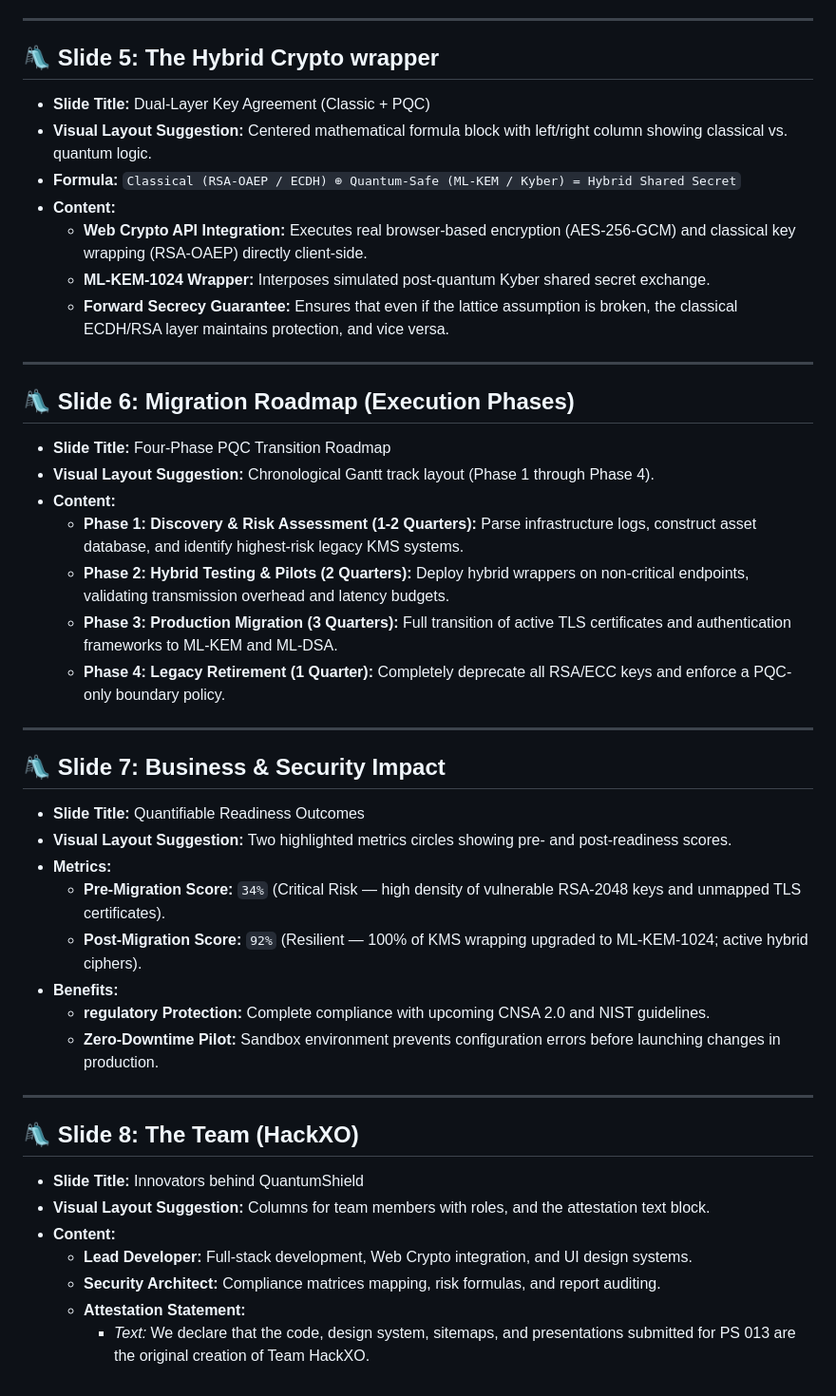
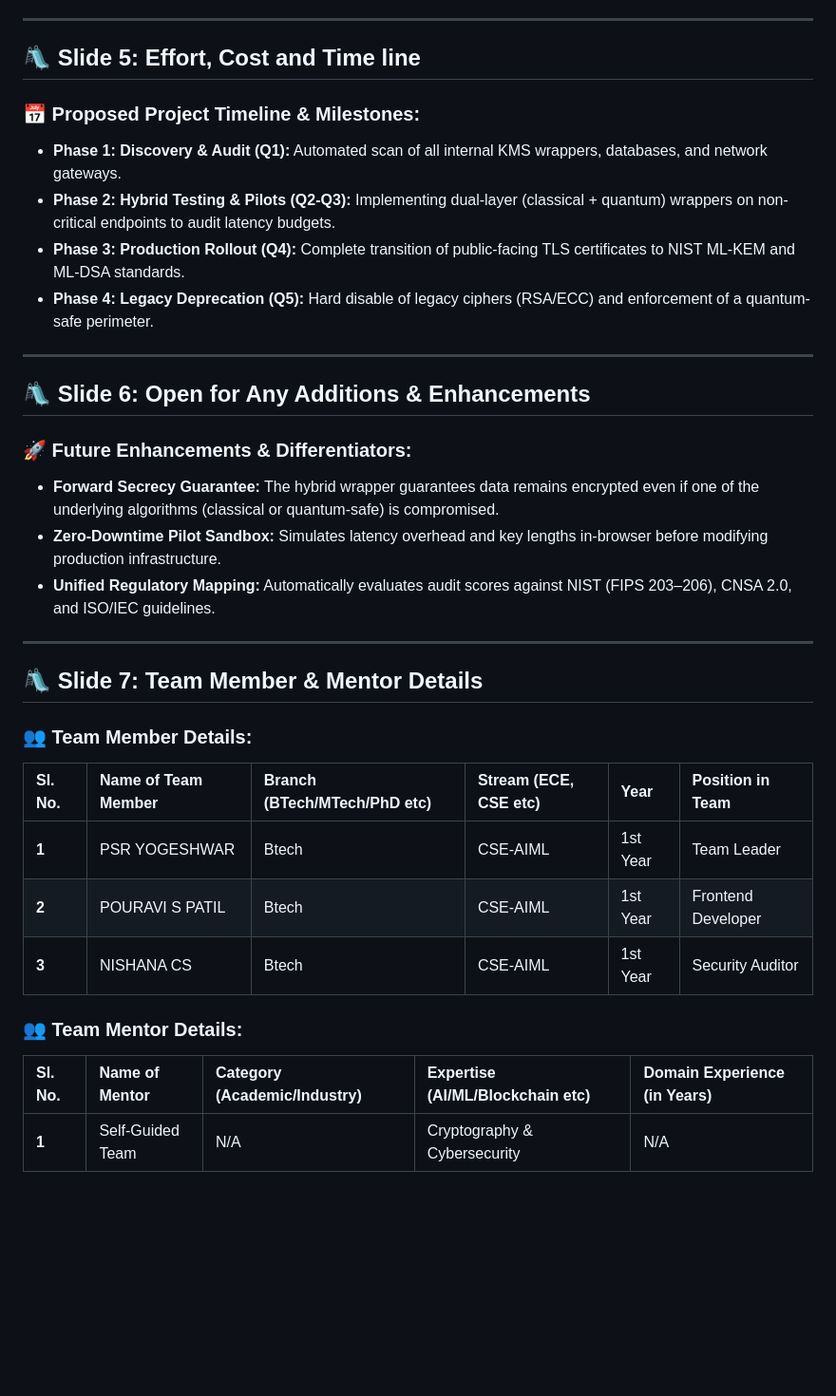
Before and after one commit to psryogeshwar-14/QuantumShield, a Markdown page: presentation_slides_copy.md, the part around one of its changes. Shown at 95% size. Rendered like a GitHub page; blank space fills up the shorter version.

```diff
--- a/presentation_slides_copy.md
+++ b/presentation_slides_copy.md
@@ -50,45 +56,35 @@
 
 ---
 
-## 🛝 Slide 5: The Hybrid Crypto wrapper
-* **Slide Title:** Dual-Layer Key Agreement (Classic + PQC)
-* **Visual Layout Suggestion:** Centered mathematical formula block with left/right column showing classical vs. quantum logic.
-* **Formula:** `Classical (RSA-OAEP / ECDH) ⊕ Quantum-Safe (ML-KEM / Kyber) = Hybrid Shared Secret`
-* **Content:**
-  * **Web Crypto API Integration:** Executes real browser-based encryption (AES-256-GCM) and classical key wrapping (RSA-OAEP) directly client-side.
-  * **ML-KEM-1024 Wrapper:** Interposes simulated post-quantum Kyber shared secret exchange.
-  * **Forward Secrecy Guarantee:** Ensures that even if the lattice assumption is broken, the classical ECDH/RSA layer maintains protection, and vice versa.
+## 🛝 Slide 5: Effort, Cost and Time line
+
+### 📅 Proposed Project Timeline & Milestones:
+*   **Phase 1: Discovery & Audit (Q1):** Automated scan of all internal KMS wrappers, databases, and network gateways.
+*   **Phase 2: Hybrid Testing & Pilots (Q2-Q3):** Implementing dual-layer (classical + quantum) wrappers on non-critical endpoints to audit latency budgets.
+*   **Phase 3: Production Rollout (Q4):** Complete transition of public-facing TLS certificates to NIST ML-KEM and ML-DSA standards.
+*   **Phase 4: Legacy Deprecation (Q5):** Hard disable of legacy ciphers (RSA/ECC) and enforcement of a quantum-safe perimeter.
 
 ---
 
-## 🛝 Slide 6: Migration Roadmap (Execution Phases)
-* **Slide Title:** Four-Phase PQC Transition Roadmap
-* **Visual Layout Suggestion:** Chronological Gantt track layout (Phase 1 through Phase 4).
-* **Content:**
-  * **Phase 1: Discovery & Risk Assessment (1-2 Quarters):** Parse infrastructure logs, construct asset database, and identify highest-risk legacy KMS systems.
-  * **Phase 2: Hybrid Testing & Pilots (2 Quarters):** Deploy hybrid wrappers on non-critical endpoints, validating transmission overhead and latency budgets.
-  * **Phase 3: Production Migration (3 Quarters):** Full transition of active TLS certificates and authentication frameworks to ML-KEM and ML-DSA.
-  * **Phase 4: Legacy Retirement (1 Quarter):** Completely deprecate all RSA/ECC keys and enforce a PQC-only boundary policy.
+## 🛝 Slide 6: Open for Any Additions & Enhancements
+
+### 🚀 Future Enhancements & Differentiators:
+*   **Forward Secrecy Guarantee:** The hybrid wrapper guarantees data remains encrypted even if one of the underlying algorithms (classical or quantum-safe) is compromised.
+*   **Zero-Downtime Pilot Sandbox:** Simulates latency overhead and key lengths in-browser before modifying production infrastructure.
+*   **Unified Regulatory Mapping:** Automatically evaluates audit scores against NIST (FIPS 203–206), CNSA 2.0, and ISO/IEC guidelines.
 
 ---
 
-## 🛝 Slide 7: Business & Security Impact
-* **Slide Title:** Quantifiable Readiness Outcomes
-* **Visual Layout Suggestion:** Two highlighted metrics circles showing pre- and post-readiness scores.
-* **Metrics:**
-  * **Pre-Migration Score:** `34%` (Critical Risk — high density of vulnerable RSA-2048 keys and unmapped TLS certificates).
-  * **Post-Migration Score:** `92%` (Resilient — 100% of KMS wrapping upgraded to ML-KEM-1024; active hybrid ciphers).
-* **Benefits:**
-  * **regulatory Protection:** Complete compliance with upcoming CNSA 2.0 and NIST guidelines.
-  * **Zero-Downtime Pilot:** Sandbox environment prevents configuration errors before launching changes in production.
+## 🛝 Slide 7: Team Member & Mentor Details
 
----
+### 👥 Team Member Details:
+| Sl. No. | Name of Team Member | Branch (BTech/MTech/PhD etc) | Stream (ECE, CSE etc) | Year | Position in Team |
+| :--- | :--- | :--- | :--- | :--- | :--- |
+| **1** | PSR YOGESHWAR | Btech | CSE-AIML | 1st Year | Team Leader |
+| **2** | POURAVI S PATIL | Btech | CSE-AIML | 1st Year | Frontend Developer |
+| **3** | NISHANA CS | Btech | CSE-AIML | 1st Year | Security Auditor |
 
-## 🛝 Slide 8: The Team (HackXO)
-* **Slide Title:** Innovators behind QuantumShield
-* **Visual Layout Suggestion:** Columns for team members with roles, and the attestation text block.
-* **Content:**
-  * **Lead Developer:** Full-stack development, Web Crypto integration, and UI design systems.
-  * **Security Architect:** Compliance matrices mapping, risk formulas, and report auditing.
-  * **Attestation Statement:**
-    * *Text:* We declare that the code, design system, sitemaps, and presentations submitted for PS 013 are the original creation of Team HackXO.
+### 👥 Team Mentor Details:
+| Sl. No. | Name of Mentor | Category (Academic/Industry) | Expertise (AI/ML/Blockchain etc) | Domain Experience (in Years) |
+| :--- | :--- | :--- | :--- | :--- |
+| **1** | Self-Guided Team | N/A | Cryptography & Cybersecurity | N/A |
```
Also changed, not shown: other parts of presentation_slides_copy.md (+43 -37 lines).
